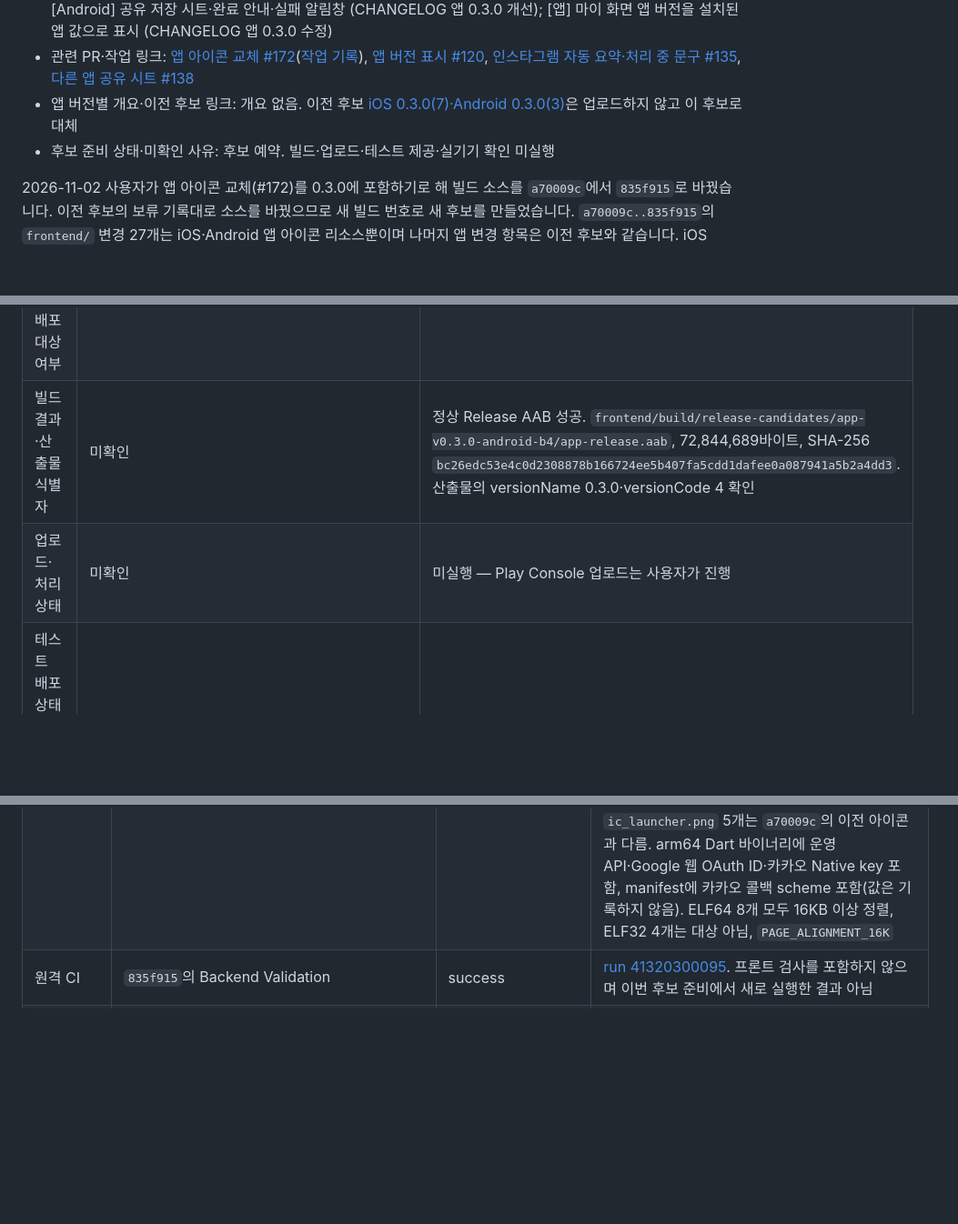
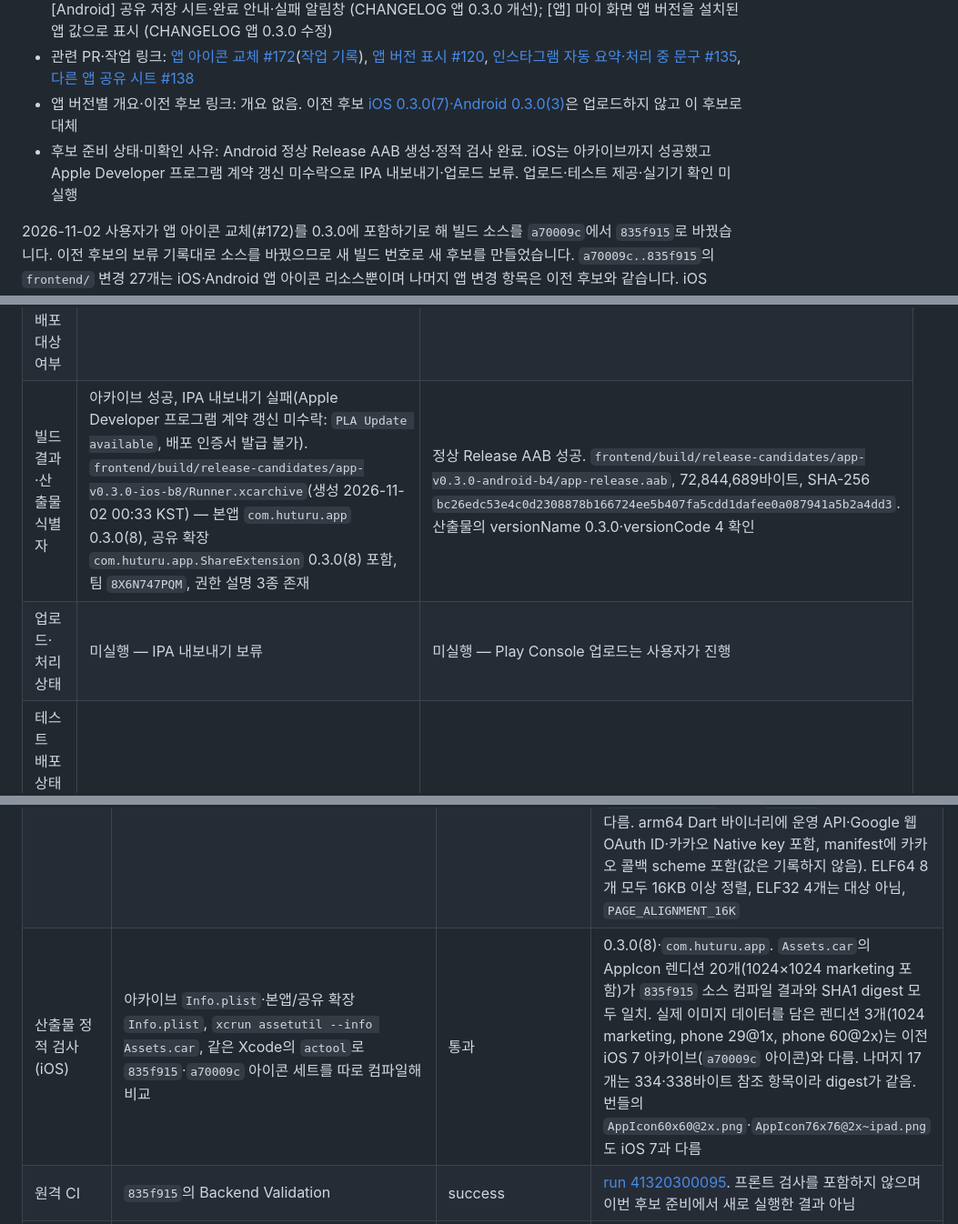
Before and after one commit to clip-back/clipback, a Markdown page: docs/releases/app-v0.3.0-ios-b8-android-b4.md, 3 parts joined by grey strips. Shown at 91% size. Rendered like a GitHub page; blank space fills up the shorter version.

Commit message:
docs: 앱 0.3.0 iOS 8 아카이브와 내보내기 보류 기록
Co-Authored-By: Claude Opus 5.5 <noreply@anthropic.com>

```diff
--- a/docs/releases/app-v0.3.0-ios-b8-android-b4.md
+++ b/docs/releases/app-v0.3.0-ios-b8-android-b4.md
@@ -8,7 +8,7 @@
 - 포함한 [변경 이력](../../CHANGELOG.md)의 항목 또는 앵커: [앱] 앱 아이콘을 허투루 아이콘으로 교체 (CHANGELOG 앱 0.3.0 개선); [앱] 처리 중 문구를 ‘링크 정보를 처리 중이에요’로 변경 (CHANGELOG 앱 0.3.0 개선); [iOS] 공유 저장 시트와 저장 완료 안내 (CHANGELOG 앱 0.3.0 개선); [iOS] 공유 저장 실패 이유별 알림창 (CHANGELOG 앱 0.3.0 개선); [Android] 공유 저장 시트·완료 안내·실패 알림창 (CHANGELOG 앱 0.3.0 개선); [앱] 마이 화면 앱 버전을 설치된 앱 값으로 표시 (CHANGELOG 앱 0.3.0 수정)
 - 관련 PR·작업 링크: [앱 아이콘 교체 #172](https://github.com/clip-back/clipback/pull/172)([작업 기록](../history/2026-11-01-app-icon.md)), [앱 버전 표시 #120](https://github.com/clip-back/clipback/pull/120), [인스타그램 자동 요약·처리 중 문구 #135](https://github.com/clip-back/clipback/pull/135), [다른 앱 공유 시트 #138](https://github.com/clip-back/clipback/pull/138)
 - 앱 버전별 개요·이전 후보 링크: 개요 없음. 이전 후보 [iOS 0.3.0(7)·Android 0.3.0(3)](app-v0.3.0-ios-b7-android-b3.md)은 업로드하지 않고 이 후보로 대체
-- 후보 준비 상태·미확인 사유: 후보 예약. 빌드·업로드·테스트 제공·실기기 확인 미실행
+- 후보 준비 상태·미확인 사유: Android 정상 Release AAB 생성·정적 검사 완료. iOS는 아카이브까지 성공했고 Apple Developer 프로그램 계약 갱신 미수락으로 IPA 내보내기·업로드 보류. 업로드·테스트 제공·실기기 확인 미실행
 
 2026-11-02 사용자가 앱 아이콘 교체(#172)를 0.3.0에 포함하기로 해 빌드 소스를 `a70009c`에서 `835f915`로 바꿨습니다.
 이전 후보의 보류 기록대로 소스를 바꿨으므로 새 빌드 번호로 새 후보를 만들었습니다. `a70009c..835f915`의 `frontend/` 변경 27개는
@@ -49,8 +49,8 @@ iOS 7·Android 3은 이전 후보 기록에 예약된 번호이므로 재사용
 | 빌드 소스 SHA | 835f915f61dcf34b9fbb977dcc3127cc679fe2f7 | 835f915f61dcf34b9fbb977dcc3127cc679fe2f7 |
 | 후보 태그·실제 생성 여부 | app-ios-v0.3.0-b8 (미생성) | app-android-v0.3.0-b4 (미생성) |
 | 최종 검증 빌드·정식 배포 대상 여부 | 미확인 | 미확인 |
-| 빌드 결과·산출물 식별자 | 미확인 | 정상 Release AAB 성공. `frontend/build/release-candidates/app-v0.3.0-android-b4/app-release.aab`, 72,844,689바이트, SHA-256 `bc26edc53e4c0d2308878b166724ee5b407fa5cdd1dafee0a087941a5b2a4dd3`. 산출물의 versionName 0.3.0·versionCode 4 확인 |
-| 업로드·처리 상태 | 미확인 | 미실행 — Play Console 업로드는 사용자가 진행 |
+| 빌드 결과·산출물 식별자 | 아카이브 성공, IPA 내보내기 실패(Apple Developer 프로그램 계약 갱신 미수락: `PLA Update available`, 배포 인증서 발급 불가). `frontend/build/release-candidates/app-v0.3.0-ios-b8/Runner.xcarchive`(생성 2026-11-02 00:33 KST) — 본앱 `com.huturu.app` 0.3.0(8), 공유 확장 `com.huturu.app.ShareExtension` 0.3.0(8) 포함, 팀 `8X6N747PQM`, 권한 설명 3종 존재 | 정상 Release AAB 성공. `frontend/build/release-candidates/app-v0.3.0-android-b4/app-release.aab`, 72,844,689바이트, SHA-256 `bc26edc53e4c0d2308878b166724ee5b407fa5cdd1dafee0a087941a5b2a4dd3`. 산출물의 versionName 0.3.0·versionCode 4 확인 |
+| 업로드·처리 상태 | 미실행 — IPA 내보내기 보류 | 미실행 — Play Console 업로드는 사용자가 진행 |
 | 테스트 배포 상태·대상 트랙 또는 그룹 | 미확인 | 미확인 |
 | 심사 상태 | 미확인 | 미확인 |
 | 정식 공개 상태·공개 범위 | 미확인 | 미확인 |
@@ -82,6 +82,7 @@ iOS 7·Android 3은 이전 후보 기록에 예약된 번호이므로 재사용
 | --- | --- | --- | --- |
 | 로컬 자동 검사·대역 데이터 | `frontend/`에서 `flutter analyze --no-pub`, `flutter test --no-pub -j 2` (2026-11-02 00:20~00:23 KST, Android 빌드 직전) | 통과 — 지적 0건, 2,018개 통과 | 빌드와 같은 작업 트리(`833e8b9`, `frontend/`는 `835f915`와 동일). 대역 데이터 검사이며 실제 공급자·운영 연동과 구분 |
 | 산출물 정적 검사 | Android AAB: bundletool 1.18.3 `validate`·`dump manifest/config/resources`, `jarsigner -verify`, `keytool -printcert`, ELF 프로그램 헤더, 아이콘 PNG 픽셀 비교(Pillow 12.2.0) | 통과 | `com.huturu.app`·0.3.0(4)·minSdk 24·targetSdk 36·debuggable 없음·`android:icon="@mipmap/ic_launcher"`. 업로드 인증서 SHA-256 `b076988a…87e59ad0`(빌드 2·3과 같은 업로드 키). 아이콘: `mipmap-anydpi-v26/ic_launcher.xml`(적응형, 배경 `@color/ic_launcher_background`=`#ffd75c`, 전경 `@mipmap/ic_launcher_foreground`)과 5개 밀도의 `ic_launcher.png`·`ic_launcher_foreground.png` 포함. PNG 10개 모두 `835f915` 소스와 픽셀 일치, `ic_launcher.png` 5개는 `a70009c`의 이전 아이콘과 다름. arm64 Dart 바이너리에 운영 API·Google 웹 OAuth ID·카카오 Native key 포함, manifest에 카카오 콜백 scheme 포함(값은 기록하지 않음). ELF64 8개 모두 16KB 이상 정렬, ELF32 4개는 대상 아님, `PAGE_ALIGNMENT_16K` |
+| 산출물 정적 검사(iOS) | 아카이브 `Info.plist`·본앱/공유 확장 `Info.plist`, `xcrun assetutil --info Assets.car`, 같은 Xcode의 `actool`로 `835f915`·`a70009c` 아이콘 세트를 따로 컴파일해 비교 | 통과 | 0.3.0(8)·`com.huturu.app`. `Assets.car`의 AppIcon 렌디션 20개(1024×1024 marketing 포함)가 `835f915` 소스 컴파일 결과와 SHA1 digest 모두 일치. 실제 이미지 데이터를 담은 렌디션 3개(1024 marketing, phone 29@1x, phone 60@2x)는 이전 iOS 7 아카이브(`a70009c` 아이콘)와 다름. 나머지 17개는 334·338바이트 참조 항목이라 digest가 같음. 번들의 `AppIcon60x60@2x.png`·`AppIcon76x76@2x~ipad.png`도 iOS 7과 다름 |
 | 원격 CI | `835f915`의 Backend Validation | success | [run 41320300095](https://github.com/clip-back/clipback/actions/runs/41320300095). 프론트 검사를 포함하지 않으며 이번 후보 준비에서 새로 실행한 결과 아님 |
 | iOS Simulator | 미실행 | 미실행 | 이번 배포 작업 지시: 메모리 8GB 제약으로 시뮬레이터를 띄우지 않음. 아이콘 교체의 시뮬레이터 확인은 [작업 기록](../history/2026-11-01-app-icon.md)에 있으며 이번 산출물 검증으로 쓰지 않음 |
 | Android Emulator | 미실행 | 미실행 | iOS Simulator와 같은 이유로 에뮬레이터를 띄우지 않음 |
```
Also changed, not shown: other parts of docs/releases/app-v0.3.0-ios-b8-android-b4.md (+1 -0 lines), CHANGELOG.md (+1 -1 lines).
